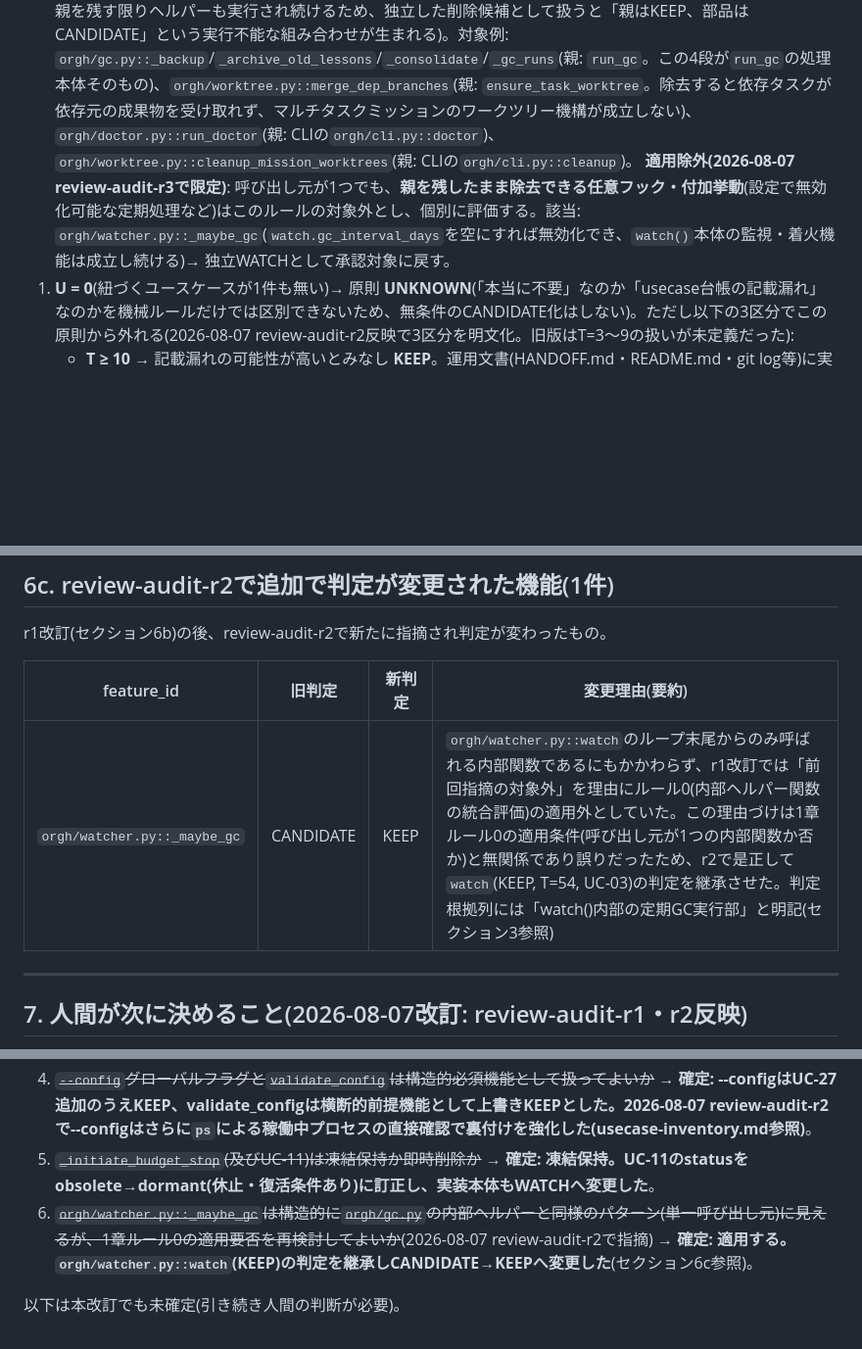
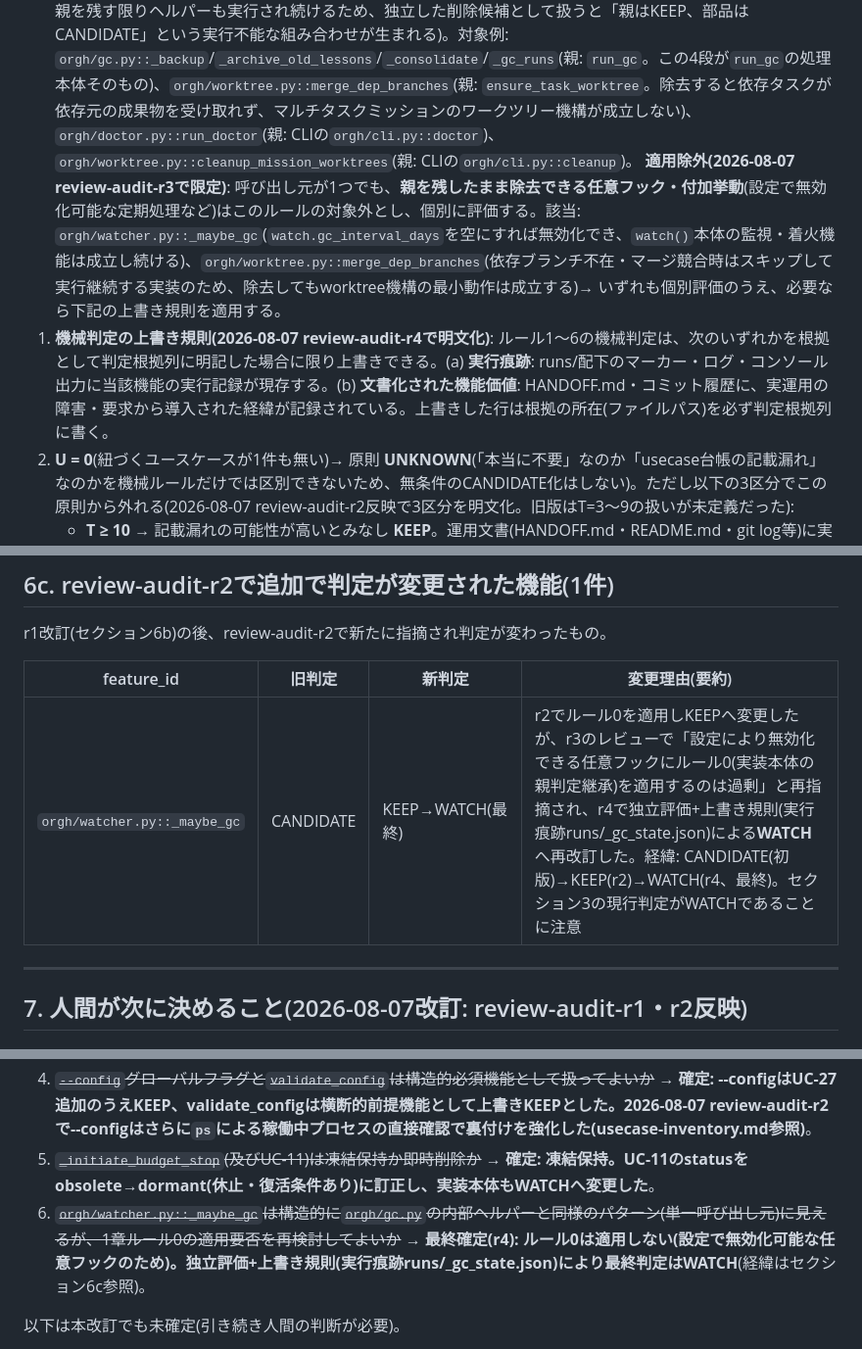
Before and after one commit to reirei0126/orgh, a Markdown page: docs/audit/pruning-ledger.md, 3 parts joined by grey strips. Shown at 98% size. Rendered like a GitHub page; blank space fills up the shorter version.

```diff
--- a/docs/audit/pruning-ledger.md
+++ b/docs/audit/pruning-ledger.md
@@ -20,7 +20,8 @@
 判定ルール(優先順位順):
 
 0. **内部ヘルパー関数の統合評価**: 1つの呼び出し元(親のパイプライン関数、または唯一のCLIサブコマンド)からしか参照されず、**除去すると親の機能自体が成立しない実装本体**は、独立に下記1〜6を適用せず、**親の判定をそのまま継承する**。親を残す判断をした場合、内部ヘルパーだけを個別に削除候補として承認欄に出さない(理由: 親を残す限りヘルパーも実行され続けるため、独立した削除候補として扱うと「親はKEEP、部品はCANDIDATE」という実行不能な組み合わせが生まれる)。対象例: `orgh/gc.py::_backup`/`_archive_old_lessons`/`_consolidate`/`_gc_runs`(親: `run_gc`。この4段が`run_gc`の処理本体そのもの)、`orgh/worktree.py::merge_dep_branches`(親: `ensure_task_worktree`。除去すると依存タスクが依存元の成果物を受け取れず、マルチタスクミッションのワークツリー機構が成立しない)、`orgh/doctor.py::run_doctor`(親: CLIの`orgh/cli.py::doctor`)、`orgh/worktree.py::cleanup_mission_worktrees`(親: CLIの`orgh/cli.py::cleanup`)。
-   **適用除外(2026-08-07 review-audit-r3で限定)**: 呼び出し元が1つでも、**親を残したまま除去できる任意フック・付加挙動**(設定で無効化可能な定期処理など)はこのルールの対象外とし、個別に評価する。該当: `orgh/watcher.py::_maybe_gc`(`watch.gc_interval_days`を空にすれば無効化でき、`watch()`本体の監視・着火機能は成立し続ける)→ 独立WATCHとして承認対象に戻す。
+   **適用除外(2026-08-07 review-audit-r3で限定)**: 呼び出し元が1つでも、**親を残したまま除去できる任意フック・付加挙動**(設定で無効化可能な定期処理など)はこのルールの対象外とし、個別に評価する。該当: `orgh/watcher.py::_maybe_gc`(`watch.gc_interval_days`を空にすれば無効化でき、`watch()`本体の監視・着火機能は成立し続ける)、`orgh/worktree.py::merge_dep_branches`(依存ブランチ不在・マージ競合時はスキップして実行継続する実装のため、除去してもworktree機構の最小動作は成立する)→ いずれも個別評価のうえ、必要なら下記の上書き規則を適用する。
+7. **機械判定の上書き規則(2026-08-07 review-audit-r4で明文化)**: ルール1〜6の機械判定は、次のいずれかを根拠として判定根拠列に明記した場合に限り上書きできる。(a) **実行痕跡**: runs/配下のマーカー・ログ・コンソール出力に当該機能の実行記録が現存する。(b) **文書化された機能価値**: HANDOFF.md・コミット履歴に、実運用の障害・要求から導入された経緯が記録されている。上書きした行は根拠の所在(ファイルパス)を必ず判定根拠列に書く。
 1. **U = 0**(紐づくユースケースが1件も無い)→ 原則 **UNKNOWN**(「本当に不要」なのか「usecase台帳の記載漏れ」なのかを機械ルールだけでは区別できないため、無条件のCANDIDATE化はしない)。ただし以下の3区分でこの原則から外れる(2026-08-07 review-audit-r2反映で3区分を明文化。旧版はT=3〜9の扱いが未定義だった):
    - **T ≥ 10** → 記載漏れの可能性が高いとみなし **KEEP**。運用文書(HANDOFF.md・README.md・git log等)に実運用を裏付ける明示的な記述があれば判定根拠列に併記する。
    - **3 ≤ T ≤ 9** → 運用文書上の明示的な裏付けの有無を問わず **WATCH** とする(無関係語の水増しでは説明できない実質的な参照が一定数ある以上、無条件のUNKNOWNには据え置かない。例: `orgh/cli.py::scan`、T=7、運用文書上の裏付けなし)。
@@ -234,7 +235,7 @@ r1改訂(セクション6b)の後、review-audit-r2で新たに指摘され判
 
 | feature_id | 旧判定 | 新判定 | 変更理由(要約) |
 |---|---|---|---|
-| `orgh/watcher.py::_maybe_gc` | CANDIDATE | KEEP | `orgh/watcher.py::watch`のループ末尾からのみ呼ばれる内部関数であるにもかかわらず、r1改訂では「前回指摘の対象外」を理由にルール0(内部ヘルパー関数の統合評価)の適用外としていた。この理由づけは1章ルール0の適用条件(呼び出し元が1つの内部関数か否か)と無関係であり誤りだったため、r2で是正して`watch`(KEEP, T=54, UC-03)の判定を継承させた。判定根拠列には「watch()内部の定期GC実行部」と明記(セクション3参照) |
+| `orgh/watcher.py::_maybe_gc` | CANDIDATE | KEEP→WATCH(最終) | r2でルール0を適用しKEEPへ変更したが、r3のレビューで「設定により無効化できる任意フックにルール0(実装本体の親判定継承)を適用するのは過剰」と再指摘され、r4で独立評価+上書き規則(実行痕跡runs/_gc_state.json)による**WATCH**へ再改訂した。経緯: CANDIDATE(初版)→KEEP(r2)→WATCH(r4、最終)。セクション3の現行判定がWATCHであることに注意 |
 
 ---
 
@@ -247,7 +248,7 @@ r1改訂(セクション6b)の後、review-audit-r2で新たに指摘され判
 3. ~~`_is_infra_error`と`LoopCfg.infra_max_retries`もusecases.jsonへの記載漏れと認めてよいか~~ → **確定: 記載漏れと認め、UC-28を追加してKEEPへ変更した**。
 4. ~~`--config`グローバルフラグと`validate_config`は構造的必須機能として扱ってよいか~~ → **確定: --configはUC-27追加のうえKEEP、validate_configは横断的前提機能として上書きKEEPとした。2026-08-07 review-audit-r2で--configはさらに`ps`による稼働中プロセスの直接確認で裏付けを強化した(usecase-inventory.md参照)**。
 5. ~~`_initiate_budget_stop`(及びUC-11)は凍結保持か即時削除か~~ → **確定: 凍結保持。UC-11のstatusをobsolete→dormant(休止・復活条件あり)に訂正し、実装本体もWATCHへ変更した**。
-6. ~~`orgh/watcher.py::_maybe_gc`は構造的に`orgh/gc.py`の内部ヘルパーと同様のパターン(単一呼び出し元)に見えるが、1章ルール0の適用要否を再検討してよいか~~(2026-08-07 review-audit-r2で指摘) → **確定: 適用する。`orgh/watcher.py::watch`(KEEP)の判定を継承しCANDIDATE→KEEPへ変更した**(セクション6c参照)。
+6. ~~`orgh/watcher.py::_maybe_gc`は構造的に`orgh/gc.py`の内部ヘルパーと同様のパターン(単一呼び出し元)に見えるが、1章ルール0の適用要否を再検討してよいか~~ → **最終確定(r4): ルール0は適用しない(設定で無効化可能な任意フックのため)。独立評価+上書き規則(実行痕跡runs/_gc_state.json)により最終判定はWATCH**(経緯はセクション6c参照)。
 
 以下は本改訂でも未確定(引き続き人間の判断が必要)。
 
```
Also changed, not shown: other parts of docs/audit/pruning-ledger.md (+3 -3 lines).
